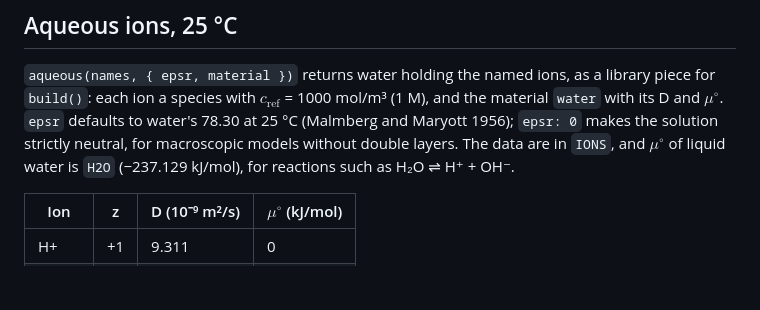
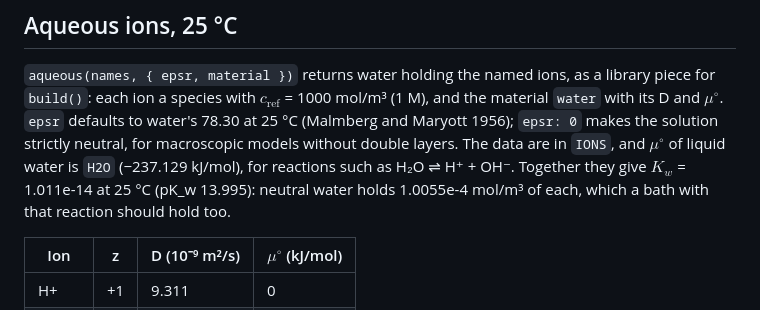
Before and after one commit to markblundeberg/driftlet, a Markdown page: docs/data.md, the part around the change. Rendered like a GitHub page; blank space fills up the shorter version.

```diff
--- a/docs/data.md
+++ b/docs/data.md
@@ -17,7 +17,9 @@ for `build()`: each ion a species with $`c_{\mathrm{ref}}`$ = 1000 mol/m³ (1 M)
 `water` with its D and $`\mu^\circ`$. `epsr` defaults to water's 78.30 at 25 °C (Malmberg and
 Maryott 1956); `epsr: 0` makes the solution strictly neutral, for macroscopic models without
 double layers. The data are in `IONS`, and $`\mu^\circ`$ of liquid water is `H2O`
-(−237.129 kJ/mol), for reactions such as H₂O ⇌ H⁺ + OH⁻.
+(−237.129 kJ/mol), for reactions such as H₂O ⇌ H⁺ + OH⁻. Together they give $`K_w`$ =
+1.011e-14 at 25 °C (pK_w 13.995): neutral water holds 1.0055e-4 mol/m³ of each, which a bath
+with that reaction should hold too.
 
 | Ion | z | D (10⁻⁹ m²/s) | $`\mu^\circ`$ (kJ/mol) |
 |---|---|---|---|
```
Also changed, not shown: docs/device.md (+6 -2 lines).
